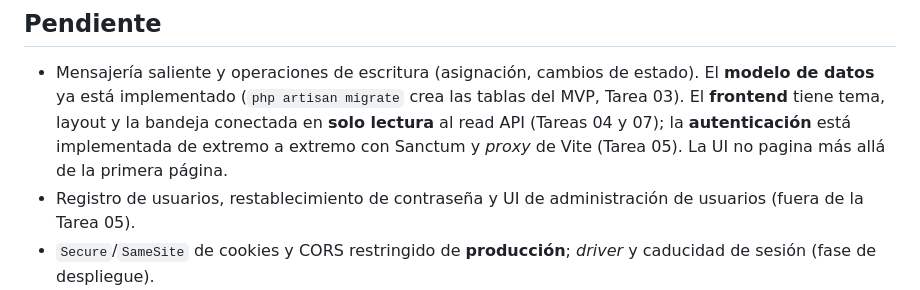
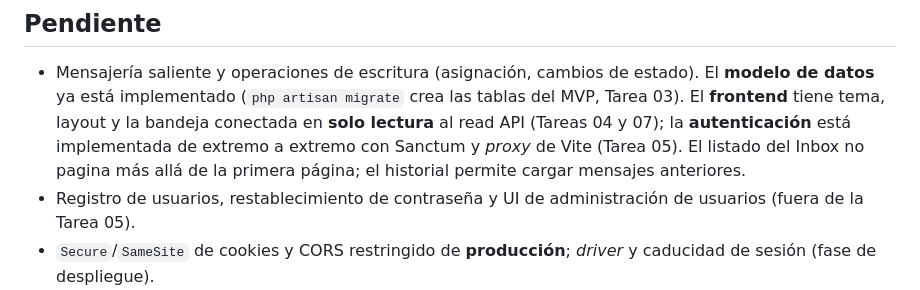
Before and after one commit to Jostcuro/PositiveApp, a Markdown page: docs/development/setup.md, the part around the change. Drawn GitHub-style.

```diff
--- a/docs/development/setup.md
+++ b/docs/development/setup.md
@@ -158,7 +158,8 @@ cd frontend && npm run dev         # SPA en http://localhost:5173 (proxy /api y
 - Mensajería saliente y operaciones de escritura (asignación, cambios de estado). El **modelo de datos** ya está
   implementado (`php artisan migrate` crea las tablas del MVP, Tarea 03). El **frontend** tiene tema, layout y la
   bandeja conectada en **solo lectura** al read API (Tareas 04 y 07); la **autenticación** está implementada de
-  extremo a extremo con Sanctum y *proxy* de Vite (Tarea 05). La UI no pagina más allá de la primera página.
+  extremo a extremo con Sanctum y *proxy* de Vite (Tarea 05). El listado del Inbox no pagina más allá de la
+  primera página; el historial permite cargar mensajes anteriores.
 - Registro de usuarios, restablecimiento de contraseña y UI de administración de usuarios (fuera de la Tarea 05).
 - `Secure`/`SameSite` de cookies y CORS restringido de **producción**; *driver* y caducidad de sesión (fase de despliegue).
 - Validación de Meta (ver [`docs/integrations/meta-integration-pending.md`](../integrations/meta-integration-pending.md)).
```
Also changed, not shown: README.md (+1 -1 lines).
